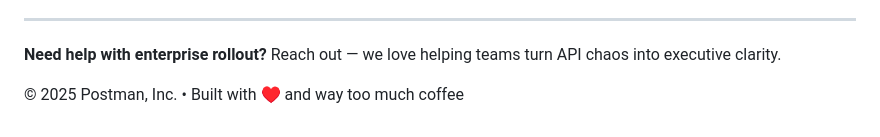
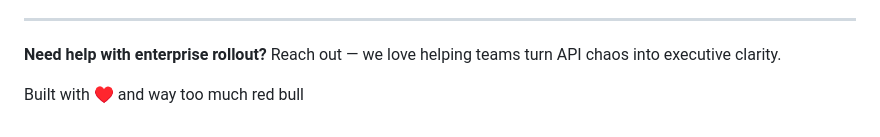
Before and after one commit to jaredboynton/postman-probe, a Markdown page: README.md, the part around the change. GitHub-like rendering.

```diff
--- a/README.md
+++ b/README.md
@@ -87,4 +87,4 @@ Share the dashboard link with leadership—then take the weekend off.
 
 **Need help with enterprise rollout?** Reach out — we love helping teams turn API chaos into executive clarity.
 
-© 2025 Postman, Inc. • Built with ♥ and way too much coffee
+Built with ♥ and way too much red bull
```
